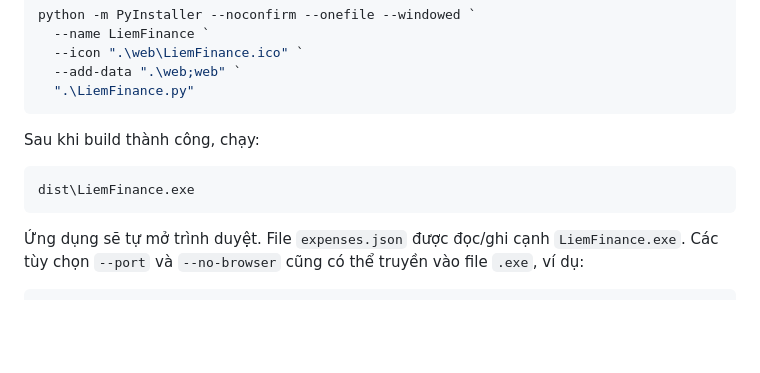
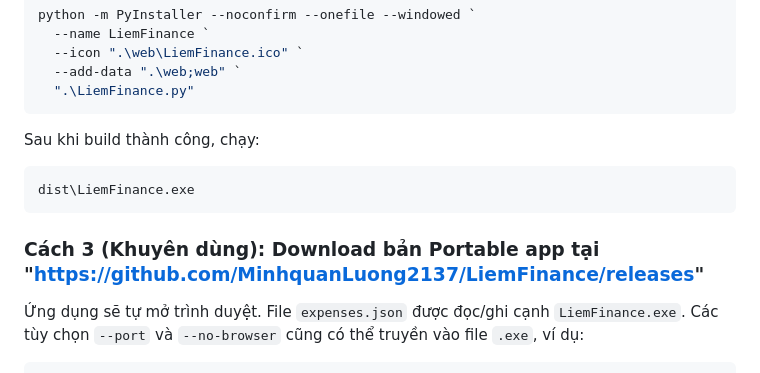
Before and after one commit to MinhquanLuong2137/LiemFinance, a Markdown page: README.md, the part around the change. Rendered like a GitHub page; blank space fills up the shorter version.

````diff
--- a/README.md
+++ b/README.md
@@ -141,6 +141,8 @@ Sau khi build thành công, chạy:
 dist\LiemFinance.exe
 ```
 
+### Cách 3 (Khuyên dùng): Download bản Portable app tại "https://github.com/MinhquanLuong2137/LiemFinance/releases"
+
 Ứng dụng sẽ tự mở trình duyệt. File `expenses.json` được đọc/ghi cạnh
 `LiemFinance.exe`. Các tùy chọn `--port` và `--no-browser` cũng có thể truyền
 vào file `.exe`, ví dụ:
````
